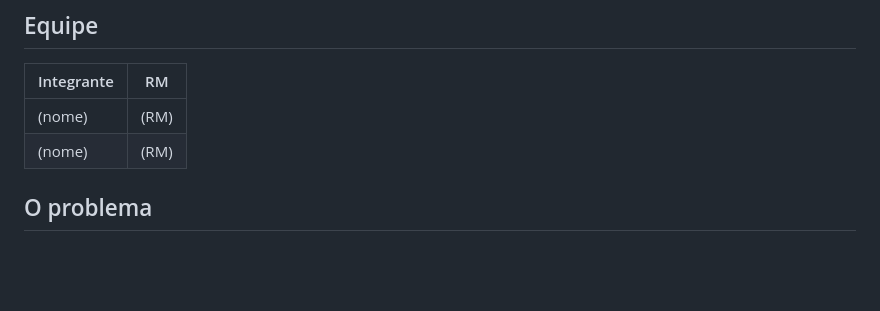
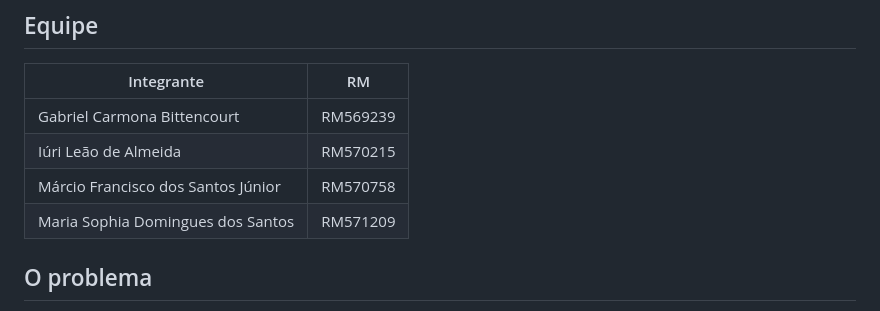
Before and after one commit to iurileao-hub/challenge-2026, a Markdown page: README.md, the part around one of its changes. Rendered like a GitHub page; blank space fills up the shorter version.

Commit message:
docs: preenche equipe no README (integrantes e RMs)
Co-Authored-By: Claude Fable 5 <noreply@anthropic.com>

```diff
--- a/README.md
+++ b/README.md
@@ -11,7 +9,9 @@ Este README é a síntese do trabalho da equipe. Cada frente de pesquisa tem um
 | Integrante | RM |
 |---|---|
-| (nome) | (RM) |
-| (nome) | (RM) |
+| Gabriel Carmona Bittencourt | RM569239 |
+| Iúri Leão de Almeida | RM570215 |
+| Márcio Francisco dos Santos Júnior | RM570758 |
+| Maria Sophia Domingues dos Santos | RM571209 |
 
 ## O problema
 
```
Also changed, not shown: other parts of README.md (+0 -2 lines).
